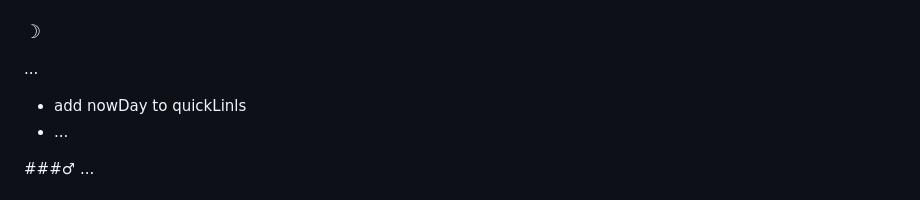
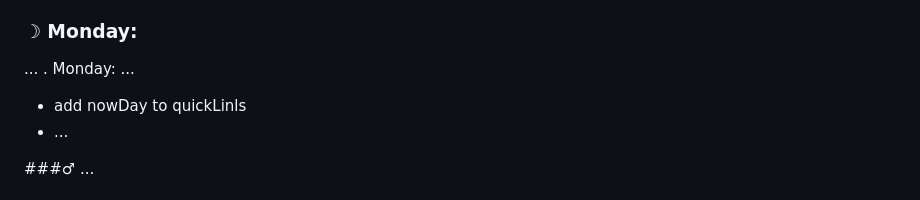
Before and after one commit to HwWobbe/PubBmH, a Markdown page: README.md, the part around the change. Drawn GitHub-style.

```diff
--- a/README.md
+++ b/README.md
@@ -17,8 +17,9 @@
   - ❰❱ - used as a 2charPair
   - ... ...
 
-### ☽
+### ☽ Monday:
 ...
+. Monday: ...
 - add nowDay to quickLinls
 - ...
 
```
